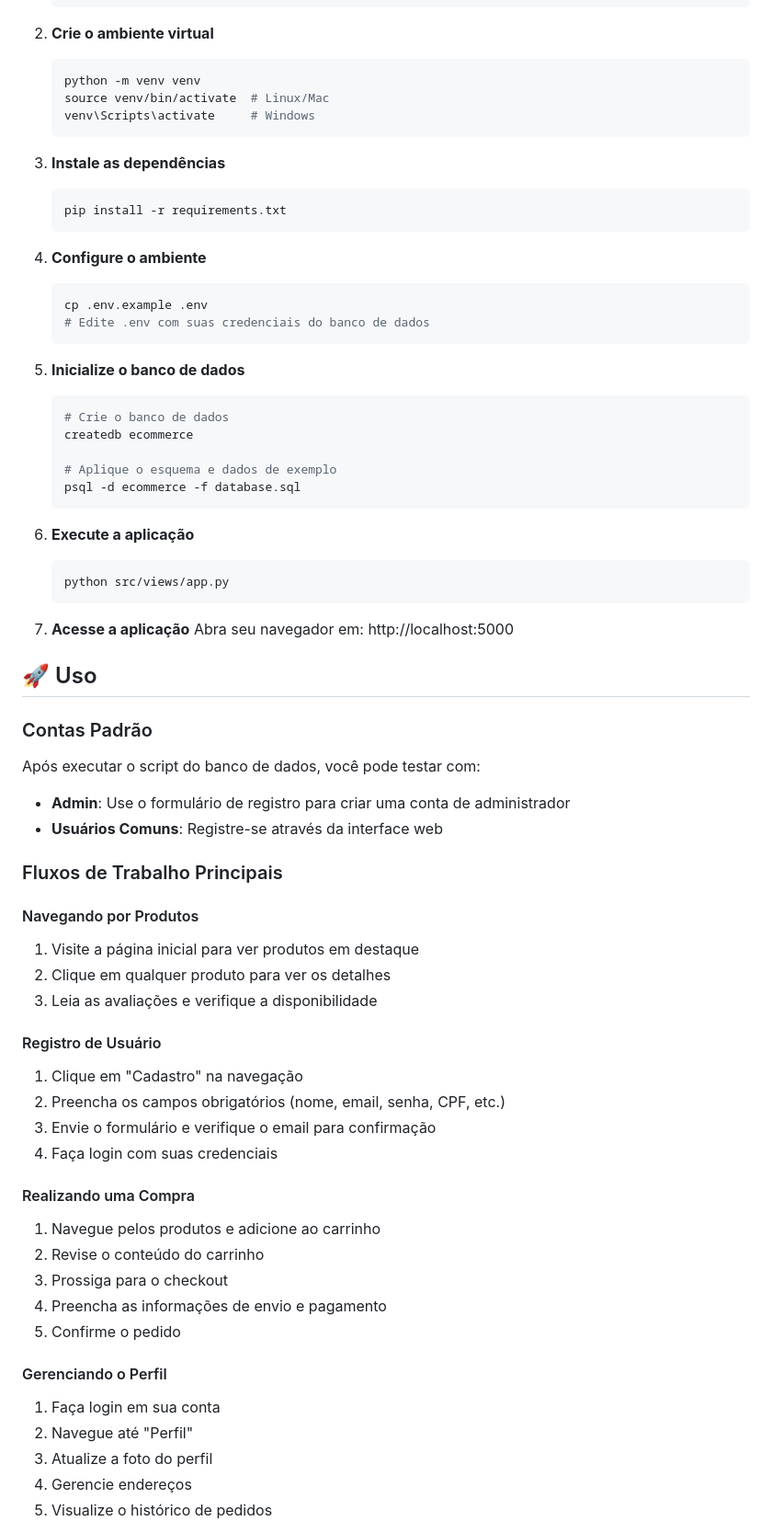
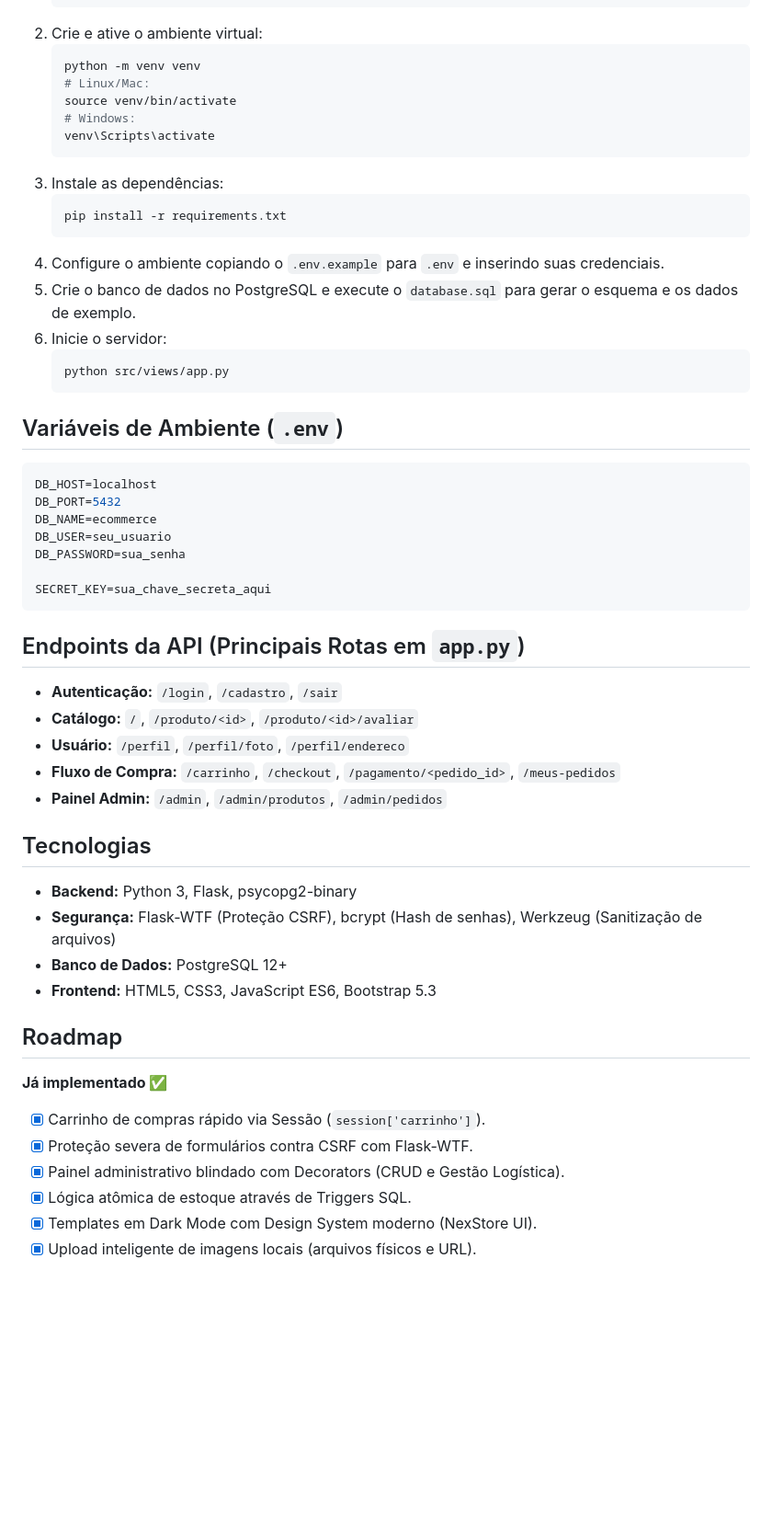
Before and after one commit to alvarossantos/e-commerce, a Markdown page: README.md, the part around one of its changes. Shown at 92% size. Drawn GitHub-style; blank space fills up the shorter version.

Commit message:
Atualizando o README

````diff
--- a/README.md
+++ b/README.md
@@ -149,72 +98,55 @@ A plataforma utiliza PostgreSQL com as seguintes tabelas:
    cd e-commerce
    ```
-
-2. **Crie o ambiente virtual**
+2. Crie e ative o ambiente virtual:
    ```bash
    python -m venv venv
-   source venv/bin/activate  # Linux/Mac
-   venv\Scripts\activate     # Windows
+   # Linux/Mac:
+   source venv/bin/activate
+   # Windows:
+   venv\Scripts\activate
    ```
-
-3. **Instale as dependências**
+3. Instale as dependências:
    ```bash
    pip install -r requirements.txt
    ```
-
-4. **Configure o ambiente**
-   ```bash
-   cp .env.example .env
-   # Edite .env com suas credenciais do banco de dados
-   ```
-
-5. **Inicialize o banco de dados**
-   ```bash
-   # Crie o banco de dados
-   createdb ecommerce
-
-   # Aplique o esquema e dados de exemplo
-   psql -d ecommerce -f database.sql
-   ```
-
-6. **Execute a aplicação**
+4. Configure o ambiente copiando o `.env.example` para `.env` e inserindo suas credenciais.
+5. Crie o banco de dados no PostgreSQL e execute o `database.sql` para gerar o esquema e os dados de exemplo.
+6. Inicie o servidor:
    ```bash
    python src/views/app.py
    ```
 
-7. **Acesse a aplicação**
-   Abra seu navegador em: http://localhost:5000
+## Variáveis de Ambiente (`.env`)
+```env
+DB_HOST=localhost
+DB_PORT=5432
+DB_NAME=ecommerce
+DB_USER=seu_usuario
+DB_PASSWORD=sua_senha
 
-## 🚀 Uso
+SECRET_KEY=sua_chave_secreta_aqui
+```
 
-### Contas Padrão
-Após executar o script do banco de dados, você pode testar com:
-- **Admin**: Use o formulário de registro para criar uma conta de administrador
-- **Usuários Comuns**: Registre-se através da interface web
+## Endpoints da API (Principais Rotas em `app.py`)
+- **Autenticação:** `/login`, `/cadastro`, `/sair`
+- **Catálogo:** `/`, `/produto/<id>`, `/produto/<id>/avaliar`
+- **Usuário:** `/perfil`, `/perfil/foto`, `/perfil/endereco`
+- **Fluxo de Compra:** `/carrinho`, `/checkout`, `/pagamento/<pedido_id>`, `/meus-pedidos`
+- **Painel Admin:** `/admin`, `/admin/produtos`, `/admin/pedidos`
 
-### Fluxos de Trabalho Principais
+## Tecnologias
+- **Backend:** Python 3, Flask, psycopg2-binary
+- **Segurança:** Flask-WTF (Proteção CSRF), bcrypt (Hash de senhas), Werkzeug (Sanitização de arquivos)
+- **Banco de Dados:** PostgreSQL 12+
+- **Frontend:** HTML5, CSS3, JavaScript ES6, Bootstrap 5.3
 
-#### Navegando por Produtos
-1. Visite a página inicial para ver produtos em destaque
-2. Clique em qualquer produto para ver os detalhes
-3. Leia as avaliações e verifique a disponibilidade
+## Roadmap
 
-#### Registro de Usuário
-1. Clique em "Cadastro" na navegação
-2. Preencha os campos obrigatórios (nome, email, senha, CPF, etc.)
-3. Envie o formulário e verifique o email para confirmação
-4. Faça login com suas credenciais
+**Já implementado ✅**
+- [x] Carrinho de compras rápido via Sessão (`session['carrinho']`).
+- [x] Proteção severa de formulários contra CSRF com Flask-WTF.
+- [x] Painel administrativo blindado com Decorators (CRUD e Gestão Logística).
+- [x] Lógica atômica de estoque através de Triggers SQL.
+- [x] Templates em Dark Mode com Design System moderno (NexStore UI).
+- [x] Upload inteligente de imagens locais (arquivos físicos e URL).
 
-#### Realizando uma Compra
-1. Navegue pelos produtos e adicione ao carrinho
-2. Revise o conteúdo do carrinho
-3. Prossiga para o checkout
-4. Preencha as informações de envio e pagamento
-5. Confirme o pedido
-
-#### Gerenciando o Perfil
-1. Faça login em sua conta
-2. Navegue até "Perfil"
-3. Atualize a foto do perfil
-4. Gerencie endereços
-5. Visualize o histórico de pedidos
-
````
Also changed, not shown: other parts of README.md (+80 -232 lines).
